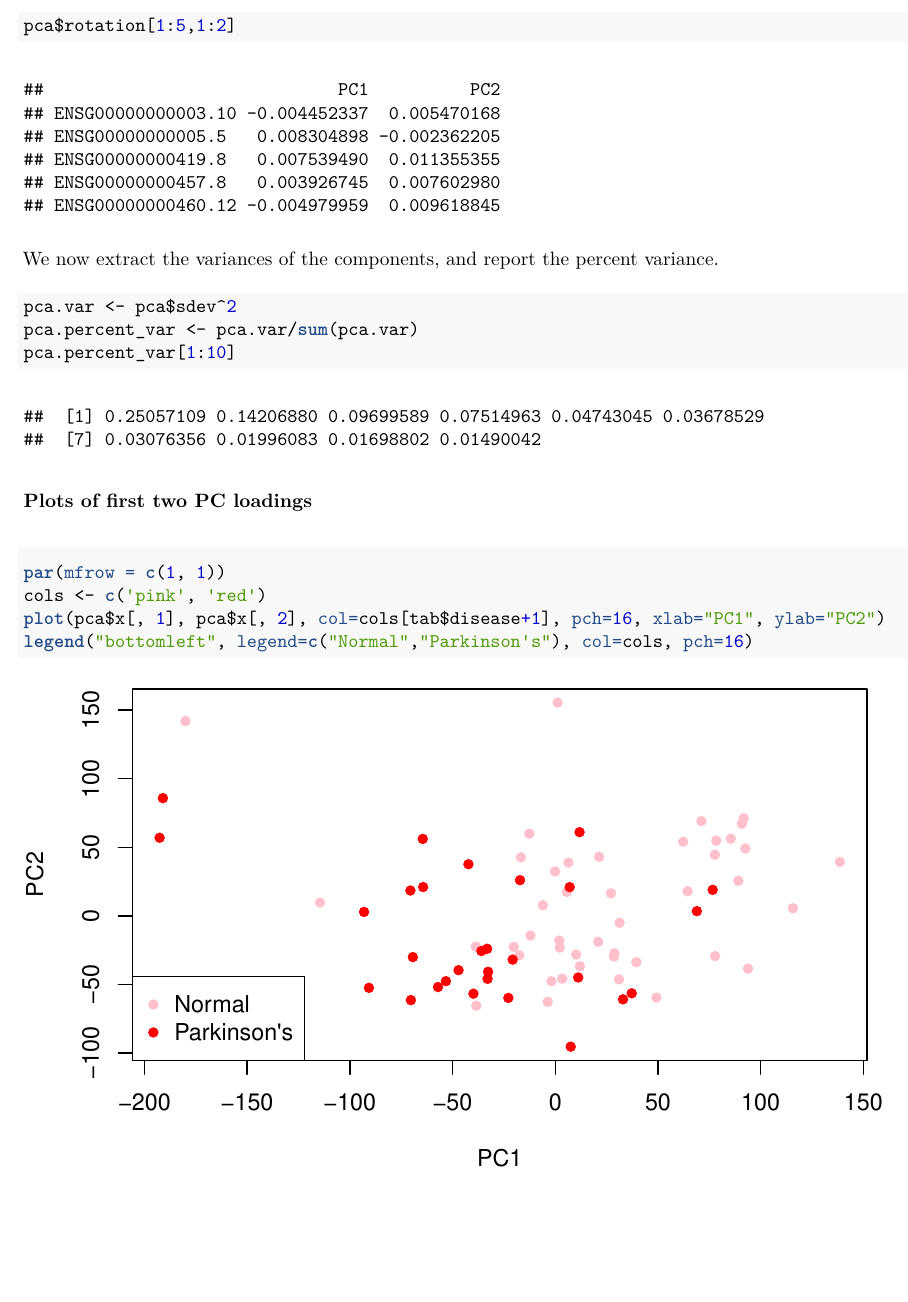
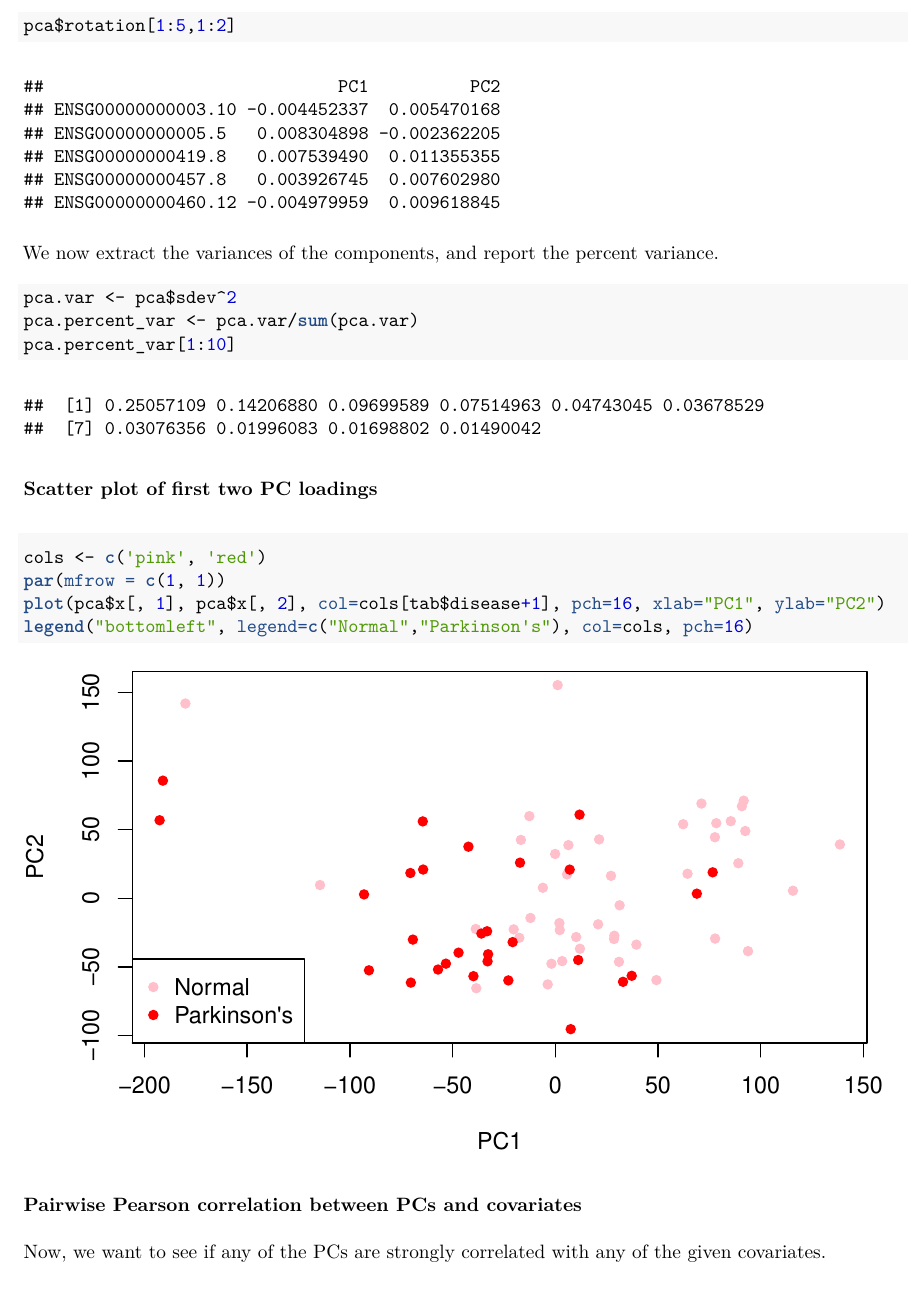
Before and after one commit to stothe2/438-genomics, an R Markdown document (2/principal-components/principal-components.Rmd): part of page 2 of 2, cut so that both start at the same text. The pictures show the output file 2/principal-components/principal-components.pdf that the author committed with the source.

Commit message:
Update PCA files

````diff
--- a/2/principal-components/principal-components.Rmd
+++ b/2/principal-components/principal-components.Rmd
@@ -44,11 +44,19 @@ pca.percent_var <- pca.var/sum(pca.var)
 pca.percent_var[1:10]
 ```
 
-### Plots of first two PC loadings
+### Scatter plot of first two PC loadings
 
 ```{r}
 cols <- c('pink', 'red')
 par(mfrow = c(1, 1))
-plot(pca$x[, 1], pca$x[, 2], col=cols[tab$disease+1], pch=16, xlab="PC1", ylab="PC2")
+plot(pca$x[,1], pca$x[,2], col=cols[tab$disease+1], pch=16, xlab="PC1", ylab="PC2")
 legend("bottomleft", legend=c("Normal","Parkinson's"), col=cols, pch=16)
 ```
+
+### Pairwise Pearson correlation between PCs and covariates
+
+Now, we want to see if any of the PCs are strongly correlated with any of the given covariates.
+
+```{r}
+
+```
````
Also changed, not shown: 2/principal-components/pca.R (+2 -2 lines), 2/principal-components/principal-components.pdf.
